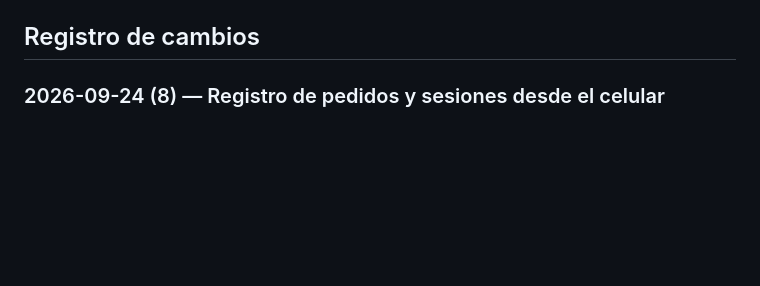
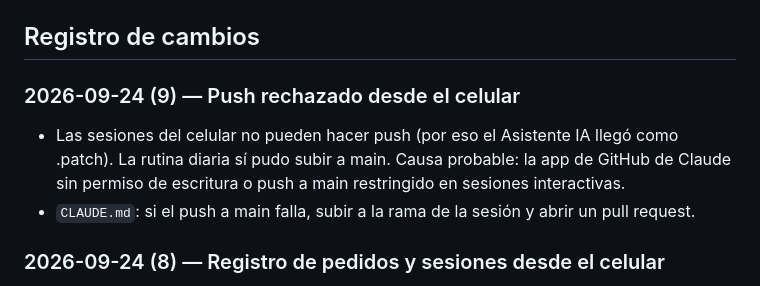
Before and after one commit to joselcortes/InversionesBolsa, a Markdown page: informacion/BITACORA.md, the part around the change. Rendered like a GitHub page; blank space fills up the shorter version.

Commit message:
Bitácora: push desde el celular
Co-Authored-By: Claude Opus 5.5 <noreply@anthropic.com>

```diff
--- a/informacion/BITACORA.md
+++ b/informacion/BITACORA.md
@@ -20,6 +20,12 @@ Lo más reciente va arriba en cada sección.
 - [ ] Agregar `firebase-debug.log` al `.gitignore`.
 
 ## Registro de cambios
+
+### 2026-09-24 (9) — Push rechazado desde el celular
+- Las sesiones del celular no pueden hacer push (por eso el Asistente IA llegó como .patch). La
+  rutina diaria sí pudo subir a main. Causa probable: la app de GitHub de Claude sin permiso de
+  escritura o push a main restringido en sesiones interactivas.
+- `CLAUDE.md`: si el push a main falla, subir a la rama de la sesión y abrir un pull request.
 
 ### 2026-09-24 (8) — Registro de pedidos y sesiones desde el celular
 - Hook de registro movido de `~/.claude/settings.json` a `.claude/settings.json` del proyecto
```
